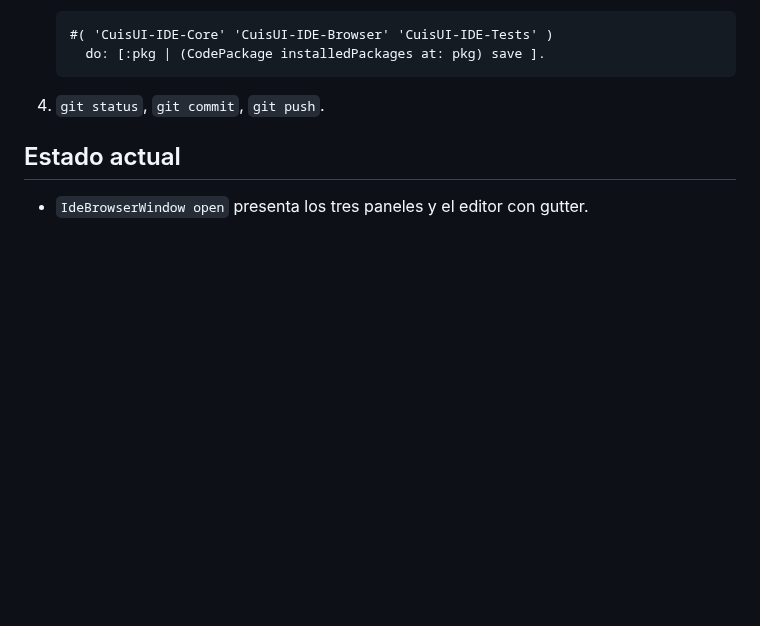
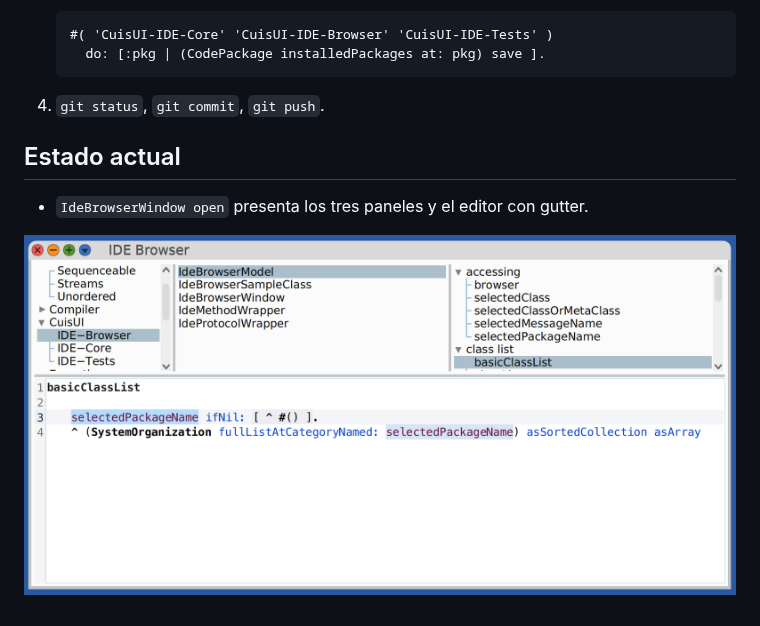
Before and after one commit to gstn-caruso/cuis-ui, a Markdown page: README.md, the part around the change. Rendered like a GitHub page; pictures changed too: assets/ide-browser.png (added); blank space fills up the shorter version.

Commit message:
docs: add IDE browser screenshot

```diff
--- a/README.md
+++ b/README.md
@@ -62,3 +62,5 @@ El script vive en `scripts/install-cuis-ui-packages.st` para volver a instalar l
 ## Estado actual
 
 - `IdeBrowserWindow open` presenta los tres paneles y el editor con gutter.
+
+![IDE Browser](assets/ide-browser.png)
```
